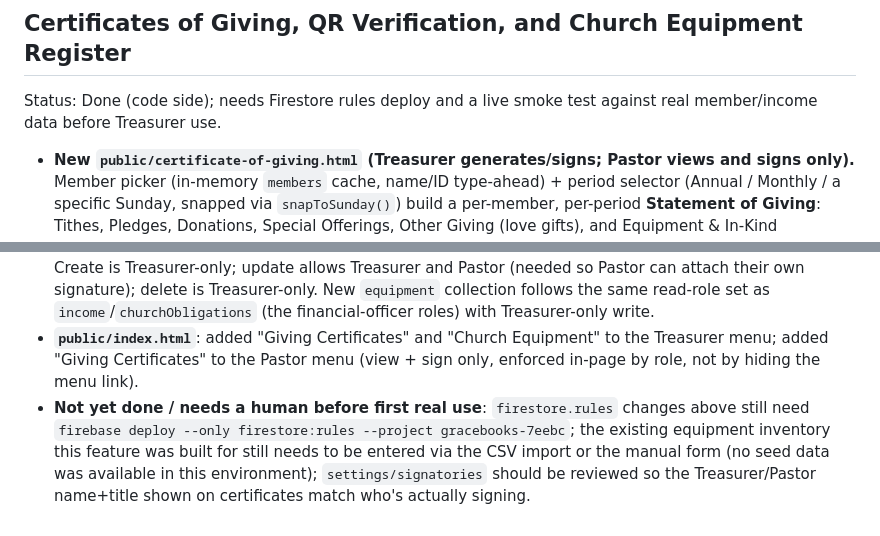
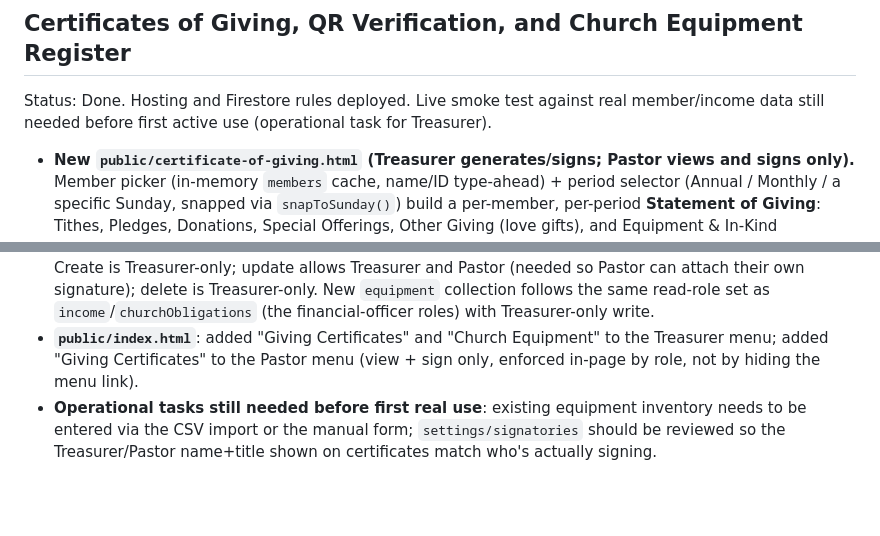
Before and after one commit to darreljake/Gracebooks, a Markdown page: PHASE-PLAN.md, 2 parts joined by grey strips. GitHub-like rendering; blank space fills up the shorter version.

Commit message:
Mark Certificates of Giving as fully deployed in PHASE-PLAN.md
Co-Authored-By: Claude Sonnet 4.6 <noreply@anthropic.com>
Claude-Session: https://claude.ai/code/session_01V6LVb932VoEigdtk9tM4ZN

```diff
--- a/PHASE-PLAN.md
+++ b/PHASE-PLAN.md
@@ -307,7 +307,7 @@ Status: Done. The Treasurer provided TUMC's official "Financial Management and A
 
 ## Certificates of Giving, QR Verification, and Church Equipment Register
 
-Status: Done (code side); needs Firestore rules deploy and a live smoke test against real member/income data before Treasurer use.
+Status: Done. Hosting and Firestore rules deployed. Live smoke test against real member/income data still needed before first active use (operational task for Treasurer).
 
 - **New `public/certificate-of-giving.html` (Treasurer generates/signs; Pastor views and signs only).** Member picker (in-memory `members` cache, name/ID type-ahead) + period selector (Annual / Monthly / a specific Sunday, snapped via `snapToSunday()`) build a per-member, per-period **Statement of Giving**: Tithes, Pledges, Donations, Special Offerings, Other Giving (love gifts), and Equipment & In-Kind Donations, each with dated line items and a subtotal, plus Cash/In-Kind/Grand totals. Reuses the existing classification convention (`isTitheRecord`/keyword matching on `type`+`budgetCategory`) from `member-report.html`, and the `.sig-section`/`.sig-box`/`workflow-sig-*` CSS and `makeSignature()`-style signature-capture pattern from `print-report.html`/`report-workflow.html` — each signer (Treasurer at generation, Pastor when they sign) affixes their **own** saved `userSignatures/{uid}` image, with a toggle for Electronic vs. Wet (blank-line) signature. Certificate/statement toggle (`docMode`) controls whether the certified wording + QR code render, or just a plain itemized statement; statement-only mode has an "Include signatures" opt-in checkbox.
 - **Special-project pledges included as Pledges**, per explicit decision, with the member-attribution gap (pledger was previously free-text only, no `memberId`) fixed at the source in `special-projects.html`: a member-search datalist was added to the Pledger/Contributor field, storing a best-effort `memberId` match (`matchMemberIdByName()`) alongside the existing free-text `pledgerName`/`party` fields on both the create and edit paths. Legacy entries with no `memberId` are still matched at certificate-generation time by normalized name; any pledge in the selected period whose name doesn't match a known member is surfaced as a non-blocking warning banner so the Treasurer can go correct the source entry.
@@ -315,4 +315,4 @@ Status: Done (code side); needs Firestore rules deploy and a live smoke test aga
 - **QR verification is a real online check, not just an embedded payload**, per explicit decision to make forgery meaningfully harder than a self-contained QR. Each issued certificate is persisted to a new `certificates` collection (random Firestore auto-ID, sequential human-readable `CERT-YYYY-####` number allocated via a `settings/certificateCounter` transaction so numbers never collide even if two people generate at once); the printed QR encodes `verify-certificate.html?id={autoId}`. New **public** `public/verify-certificate.html` (no `auth.js`, no login) reads that single document by ID and shows a VALID/NOT FOUND card — per the confirmed privacy decision, VALID shows certificate number, member name, period, grand total, and issue date, but never the category-by-category breakdown. Regenerating a certificate for the same member+period reuses the same document ID/number (queried by `memberId`+`periodType`+`periodKey`) so a previously-printed QR code keeps working and reflects the latest totals.
 - **`firestore.rules`**: new `certificates` collection uses the `get`/`list` split — `allow get: if true` (unauthenticated single-document read only, what the public verify page needs) but `allow list: if hasRole(['Treasurer','Pastor'])` (collection queries, e.g. the "find existing certificate for this period" and Pastor's issued-certificates list, stay role-gated — the public path can never enumerate all certificates). Create is Treasurer-only; update allows Treasurer and Pastor (needed so Pastor can attach their own signature); delete is Treasurer-only. New `equipment` collection follows the same read-role set as `income`/`churchObligations` (the financial-officer roles) with Treasurer-only write.
 - **`public/index.html`**: added "Giving Certificates" and "Church Equipment" to the Treasurer menu; added "Giving Certificates" to the Pastor menu (view + sign only, enforced in-page by role, not by hiding the menu link).
-- **Not yet done / needs a human before first real use**: `firestore.rules` changes above still need `firebase deploy --only firestore:rules --project gracebooks-7eebc`; the existing equipment inventory this feature was built for still needs to be entered via the CSV import or the manual form (no seed data was available in this environment); `settings/signatories` should be reviewed so the Treasurer/Pastor name+title shown on certificates match who's actually signing.
+- **Operational tasks still needed before first real use**: existing equipment inventory needs to be entered via the CSV import or the manual form; `settings/signatories` should be reviewed so the Treasurer/Pastor name+title shown on certificates match who's actually signing.
```
